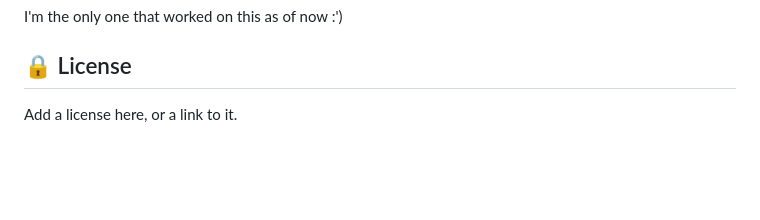
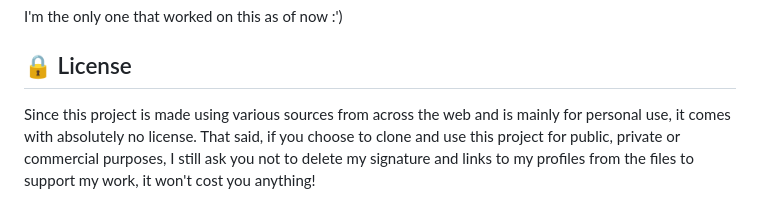
Before and after one commit to lucAmbr0/GreenStore, a Markdown page: README.md, the part around the change. Rendered like a GitHub page; blank space fills up the shorter version.

```diff
--- a/README.md
+++ b/README.md
@@ -150,4 +150,5 @@ Here are some screenshots of this project (took from version 0.1.2)
 I'm the only one that worked on this as of now :')
 
 ##  :lock: License
-Add a license here, or a link to it.
+Since this project is made using various sources from across the web and is mainly for personal use, it comes with absolutely no license.
+That said, if you choose to clone and use this project for public, private or commercial purposes, I still ask you not to delete my signature and links to my profiles from the files to support my work, it won't cost you anything!
```
